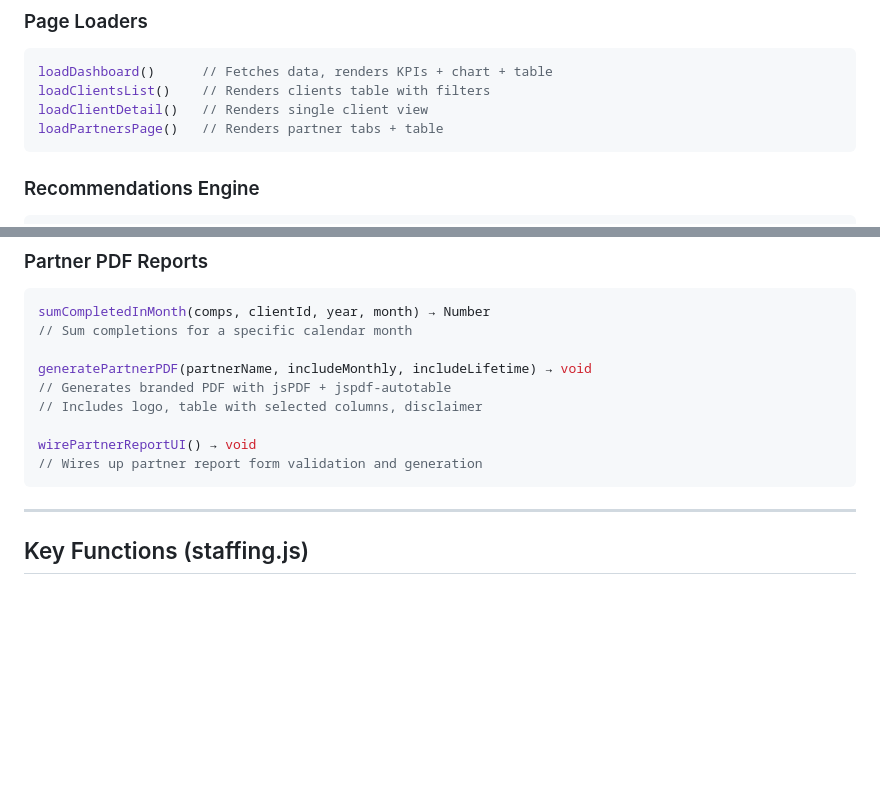
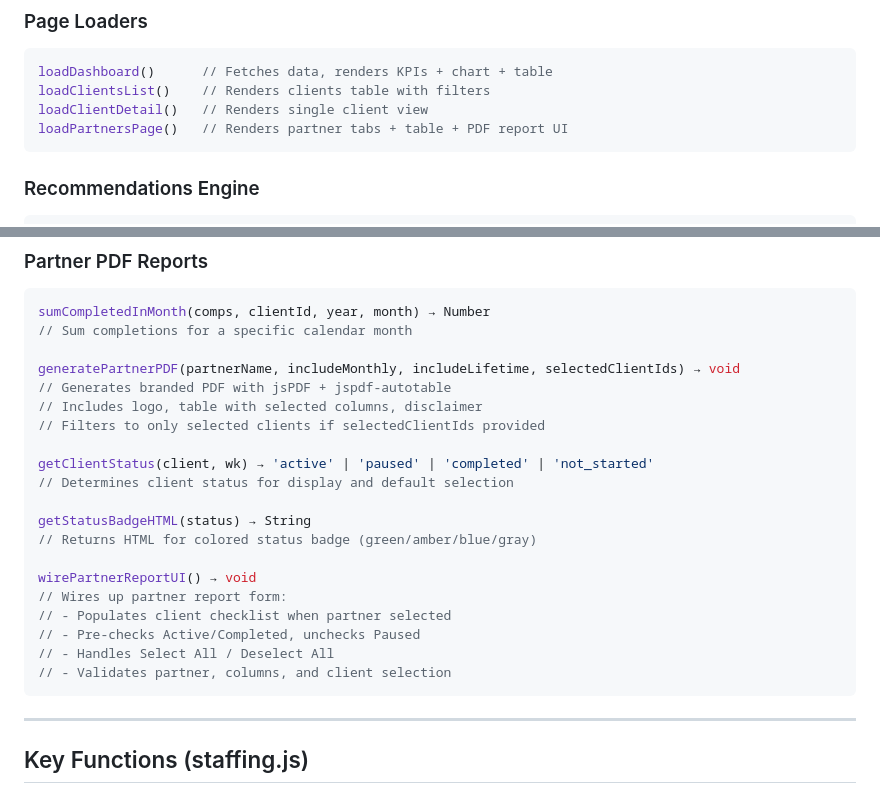
Before and after one commit to MedSync-Corp/client-deliverables-tracker, a Markdown page: CLAUDE.md, 2 parts joined by grey strips. GitHub-like rendering; blank space fills up the shorter version.

Commit message:
Update CLAUDE.md with client selection feature docs
Co-Authored-By: Claude Opus 4.5 <noreply@anthropic.com>

````diff
--- a/CLAUDE.md
+++ b/CLAUDE.md
@@ -153,7 +153,7 @@ isStarted(clientId, commits, completions) → Boolean
 loadDashboard()      // Fetches data, renders KPIs + chart + table
 loadClientsList()    // Renders clients table with filters
 loadClientDetail()   // Renders single client view
-loadPartnersPage()   // Renders partner tabs + table
+loadPartnersPage()   // Renders partner tabs + table + PDF report UI
 ```
 
 ### Recommendations Engine
@@ -171,12 +171,23 @@ allocatePlan(rows, days, options) → { slots, totals }
 sumCompletedInMonth(comps, clientId, year, month) → Number
 // Sum completions for a specific calendar month
 
-generatePartnerPDF(partnerName, includeMonthly, includeLifetime) → void
+generatePartnerPDF(partnerName, includeMonthly, includeLifetime, selectedClientIds) → void
 // Generates branded PDF with jsPDF + jspdf-autotable
 // Includes logo, table with selected columns, disclaimer
+// Filters to only selected clients if selectedClientIds provided
+
+getClientStatus(client, wk) → 'active' | 'paused' | 'completed' | 'not_started'
+// Determines client status for display and default selection
+
+getStatusBadgeHTML(status) → String
+// Returns HTML for colored status badge (green/amber/blue/gray)
 
 wirePartnerReportUI() → void
-// Wires up partner report form validation and generation
+// Wires up partner report form:
+// - Populates client checklist when partner selected
+// - Pre-checks Active/Completed, unchecks Paused
+// - Handles Select All / Deselect All
+// - Validates partner, columns, and client selection
 ```
 
 ---
````
